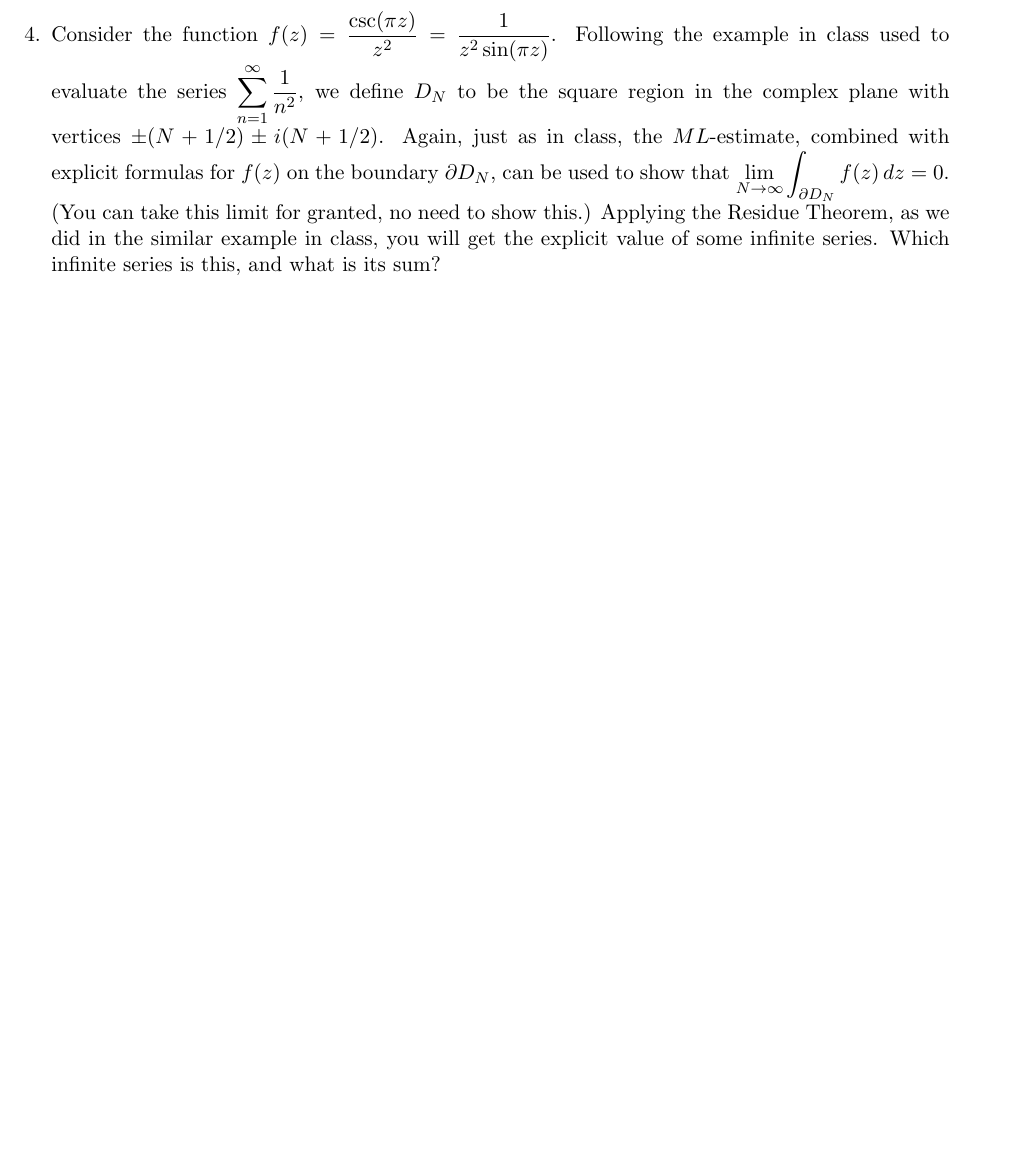
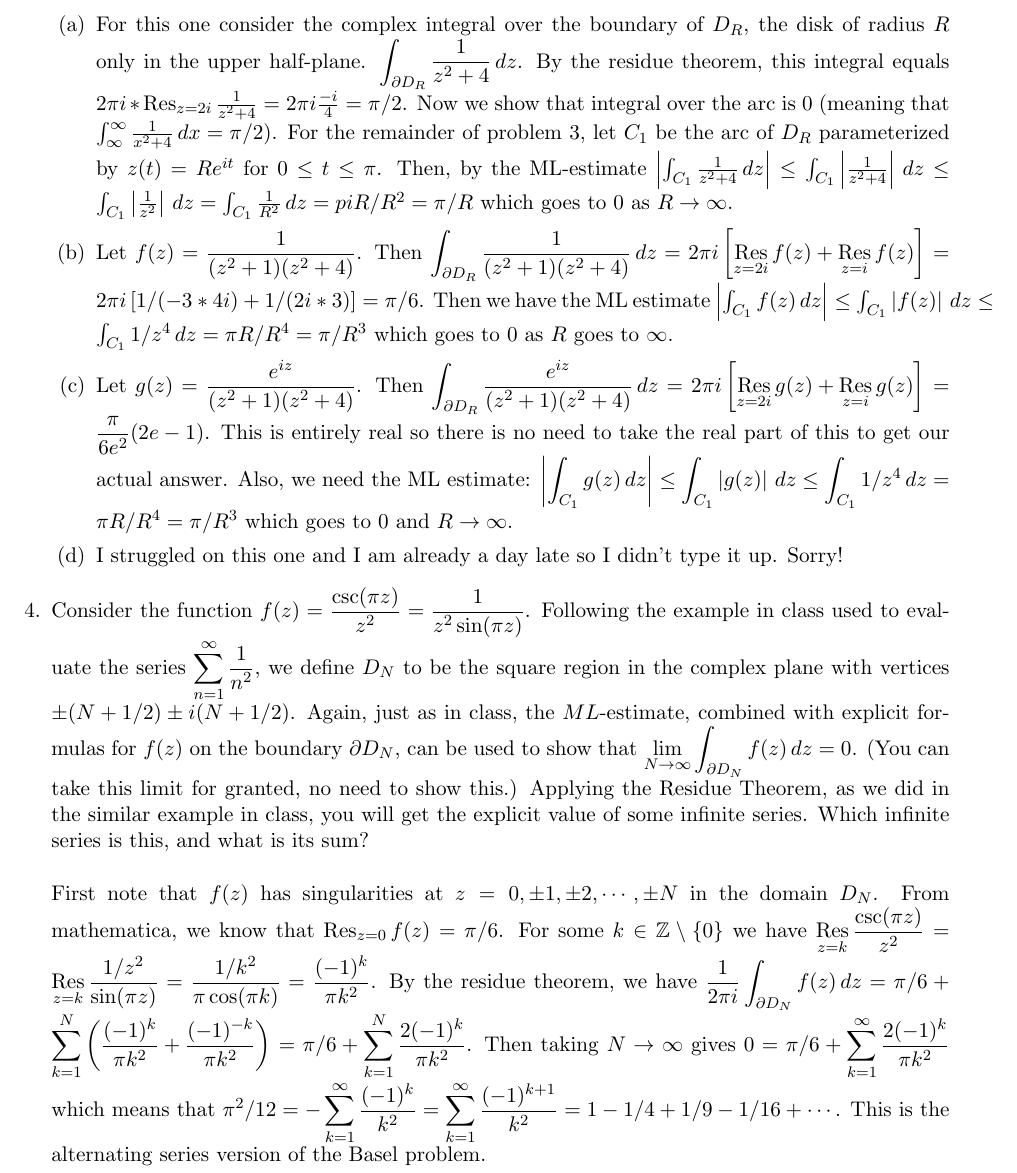
Before and after one commit to nathanstouffer/complex-analysis, a LaTeX problem sheet (hw7/hw7.tex): part of the page before the commit and part of page 2 of 2 after it, cut at the place of the change, the shorter picture padded with empty space. Compiled offline with pdfLaTeX.

Commit message:
typing up hw 7

```diff
--- a/hw7/hw7.tex
+++ b/hw7/hw7.tex
@@ -56,6 +82,36 @@
     \end{parts}
   \end{multicols}
 
+	\begin{parts}
+		\part For this one consider the complex integral over the boundary of $D_R$, the disk of radius $R$ only in the upper half-plane.
+		$\ds \int_{\partial D_R} \frac{1}{z^2 + 4} \, dz $.
+		By the residue theorem, this integral equals $2 \pi i * \Res_{z = 2i} \frac{1}{z^2 + 4} = 2 \pi i \frac{-i}{4} = \pi / 2$.
+		Now we show that integral over the arc is 0 (meaning that $\int_{\infty}^\infty \frac{1}{x^2 + 4} \, dx = \pi / 2)$.
+		For the remainder of problem 3, let $C_1$ be the arc of $D_R$ parameterized by $z(t) = R e^{it}$ for $0 \leq t \leq \pi$.
+		Then, by the ML-estimate
+		$\left| \int _{C_1} \frac{1}{z^2+4} \, dz \right|
+		\leq \int _{C_1} \left| \frac{1}{z^2+4} \right| \, dz
+		\leq \int _{C_1} \left| \frac{1}{z^2} \right| \, dz
+		= \int _{C_1} \frac{1}{R^2} \, dz = pi R / R^2 = \pi/ R $ which goes to 0 as $R \to \infty$.
+		\part Let $\ds f(z) = \frac{1}{(z^2+1)(z^2+4)}$.
+		Then
+		$ \ds \int_{\partial D_R} \frac{1}{(z^2+1)(z^2+4)} \, dz = 2 \pi i \left[ \Res_{z = 2i} f(z) + \Res_{z=i} f(z) \right] = 2 \pi i \left[ 1/(-3*4i) + 1/(2i*3) \right] = \pi / 6 $.
+		Then we have the ML estimate
+		$\left| \int _{C_1} f(z) \, dz \right|
+		\leq \int _{C_1} \left| f(z) \right| \, dz
+		\leq \int_{C_1} 1/z^4 \, dz = \pi R / R^4 = \pi / R^3$ which goes to 0 as $R$ goes to $\infty$.
+		\part Let $\ds g(z) = \frac{e^{iz}}{(z^2+1)(z^2+4)}$.
+		Then $\ds \int_{\partial D_R} \frac{e^{iz}}{(z^2+1)(z^2+4)} \, dz= 2 \pi i \left[ \Res_{z = 2i} g(z) + \Res_{z=i} g(z) \right] = \frac{\pi}{6e^2} (2e - 1) $.
+		This is entirely real so there is no need to take the real part of this to get our actual answer.
+		Also, we need the ML estimate:
+		$\ds \left| \int _{C_1} g(z) \, dz \right|
+		\leq \int _{C_1} \left| g(z) \right| \, dz
+		\leq \int_{C_1} 1/z^4 \, dz = \pi R / R^4 = \pi / R^3$
+		which goes to 0 and $R \to \infty$.
+		\part I struggled on this one and I am already a day late so I didn't type it up.
+		Sorry!
+	\end{parts}
+
   \question Consider the function $\ds f(z) = \frac{\csc (\pi z)}{z^2}
   = \frac{1}{z^2 \sin (\pi z)}$. Following the example in class used
   to evaluate the series $\ds \sum_{n=1}^\infty \frac{1}{n^2}$, we
@@ -67,6 +123,13 @@
   this limit for granted, no need to show this.) Applying the Residue
   Theorem, as we did in the similar example in class, you will get the
   explicit value of some infinite series. Which infinite series is this,
-  and what is its sum?
+  and what is its sum? \\\\
+  First note that $f(z)$ has singularities at $z = 0, \pm 1, \pm 2, \cdots, \pm N $ in the domain $D_N$.
+  From mathematica, we know that $\Res_{z=0} f(z) = \pi / 6$.
+  For some $k \in \Z \setminus \{ 0 \}$ we have
+  $\ds \Res_{z=k} \frac{ \csc (\pi z)}{z^2} = \Res_{z=k} \frac{1/z^2}{\sin (\pi z)} = \frac{1/k^2}{\pi \cos (\pi k)} = \frac{(-1)^k}{\pi k^2}$.
+  By the residue theorem, we have $ \ds \frac{1}{2 \pi i} \int_{\partial D_N} f(z) \, dz = \pi / 6 + \sum_{k=1}^N \left( \frac{(-1)^k}{\pi k^2} + \frac{(-1)^{-k}}{\pi k^2} \right) = \pi /6 + \sum_{k=1}^N \frac{2(-1)^k}{\pi k^2} $.
+  Then taking $N \to \infty$ gives $ \ds 0 = \pi / 6 + \sum_{k=1}^\infty \frac{2(-1)^k}{\pi k^2}$ which means that $\ds \pi ^2 / 12 = - \sum_{k=1}^\infty \frac{(-1)^k}{k^2} = \sum_{k=1}^\infty \frac{(-1)^{k+1}}{k^2} = 1 - 1/4 + 1/9 - 1/16 + \cdots $.
+  This is the alternating series version of the Basel problem.
 \end{questions}
 \end{document}
```
Also changed, not shown: hw7/hw7.pdf, hw7/hw7.tex (36 more changed lines).
